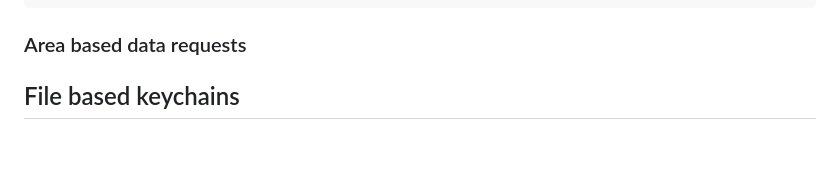
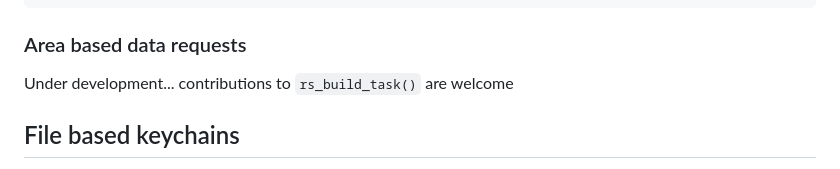
Before and after one commit to bluegreen-labs/appeears, a Markdown page: README.md, the part around the change. GitHub-like rendering; blank space fills up the shorter version.

```diff
--- a/README.md
+++ b/README.md
@@ -141,6 +141,7 @@ rs_request(
 
 ### Area based data requests
 
+Under development... contributions to `rs_build_task()` are welcome
 
 ## File based keychains
 
```
